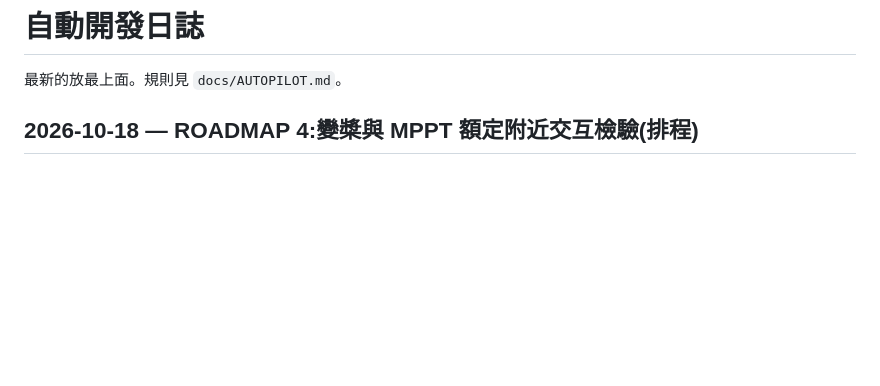
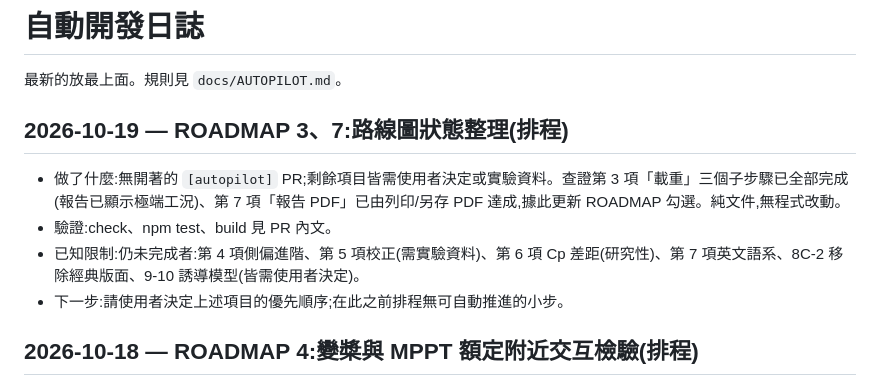
Before and after one commit to dofliu/bladeDesignNumericalTools, a Markdown page: docs/AUTOPILOT_LOG.md, the part around the change. Drawn GitHub-style; blank space fills up the shorter version.

Commit message:
[autopilot] 3、7:路線圖狀態整理(載重與報告 PDF 確認完成) (#146)
Claude-Session: https://claude.ai/code/session_017XjnzZ83Q3bra3ebDuG9bA

Co-authored-by: Claude <noreply@anthropic.com>

```diff
--- a/docs/AUTOPILOT_LOG.md
+++ b/docs/AUTOPILOT_LOG.md
@@ -1,6 +1,13 @@
 # 自動開發日誌
 
 最新的放最上面。規則見 `docs/AUTOPILOT.md`。
+
+## 2026-10-19 — ROADMAP 3、7:路線圖狀態整理(排程)
+
+- 做了什麼:無開著的 `[autopilot]` PR;剩餘項目皆需使用者決定或實驗資料。查證第 3 項「載重」三個子步驟已全部完成(報告已顯示極端工況)、第 7 項「報告 PDF」已由列印/另存 PDF 達成,據此更新 ROADMAP 勾選。純文件,無程式改動。
+- 驗證:check、npm test、build 見 PR 內文。
+- 已知限制:仍未完成者:第 4 項側偏進階、第 5 項校正(需實驗資料)、第 6 項 Cp 差距(研究性)、第 7 項英文語系、8C-2 移除經典版面、9-10 誘導模型(皆需使用者決定)。
+- 下一步:請使用者決定上述項目的優先順序;在此之前排程無可自動推進的小步。
 
 ## 2026-10-18 — ROADMAP 4:變槳與 MPPT 額定附近交互檢驗(排程)
 
```
Also changed, not shown: docs/ROADMAP.md (+3 -1 lines).
